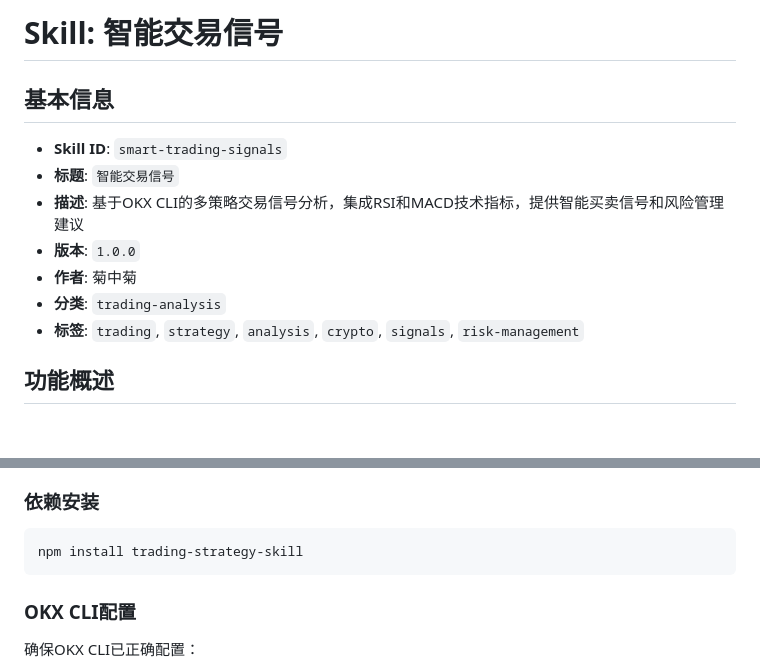
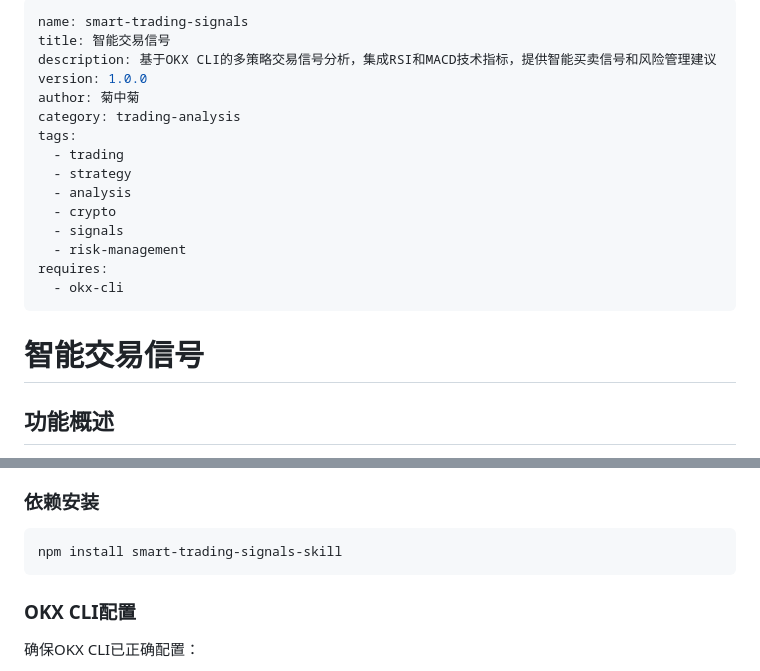
Before and after one commit to Lobster-Tempo/trading-strategy-skill, a Markdown page: SKILL.md, 2 parts joined by grey strips. Rendered like a GitHub page; blank space fills up the shorter version.

Commit message:
修复SKILL.md frontmatter格式
- 添加正确的YAML frontmatter格式
- 包含必填字段: name, title, description, version, author, category, tags
- 添加requires字段指定okx-cli依赖
- 保持所有功能描述不变

````diff
--- a/SKILL.md
+++ b/SKILL.md
@@ -1,14 +1,22 @@
-# Skill: 智能交易信号
+---
+name: smart-trading-signals
+title: 智能交易信号
+description: 基于OKX CLI的多策略交易信号分析，集成RSI和MACD技术指标，提供智能买卖信号和风险管理建议
+version: 1.0.0
+author: 菊中菊
+category: trading-analysis
+tags:
+  - trading
+  - strategy
+  - analysis
+  - crypto
+  - signals
+  - risk-management
+requires:
+  - okx-cli
+---
 
-## 基本信息
-
-- **Skill ID**: `smart-trading-signals`
-- **标题**: `智能交易信号`
-- **描述**: 基于OKX CLI的多策略交易信号分析，集成RSI和MACD技术指标，提供智能买卖信号和风险管理建议
-- **版本**: `1.0.0`
-- **作者**: 菊中菊
-- **分类**: `trading-analysis`
-- **标签**: `trading`, `strategy`, `analysis`, `crypto`, `signals`, `risk-management`
+# 智能交易信号
 
 ## 功能概述
 
@@ -41,7 +49,7 @@
 
 ### 依赖安装
 ```bash
-npm install trading-strategy-skill
+npm install smart-trading-signals-skill
 ```
 
 ### OKX CLI配置
````
